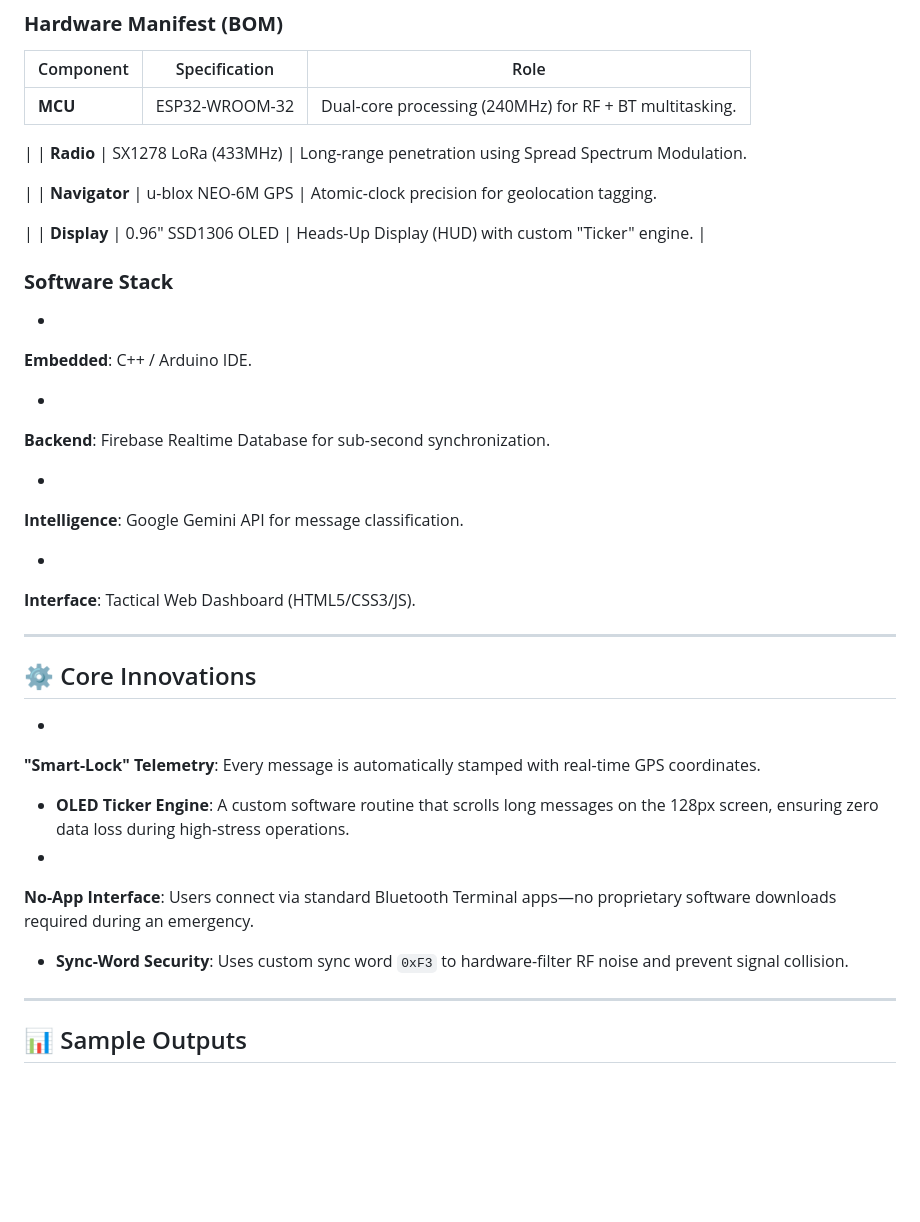
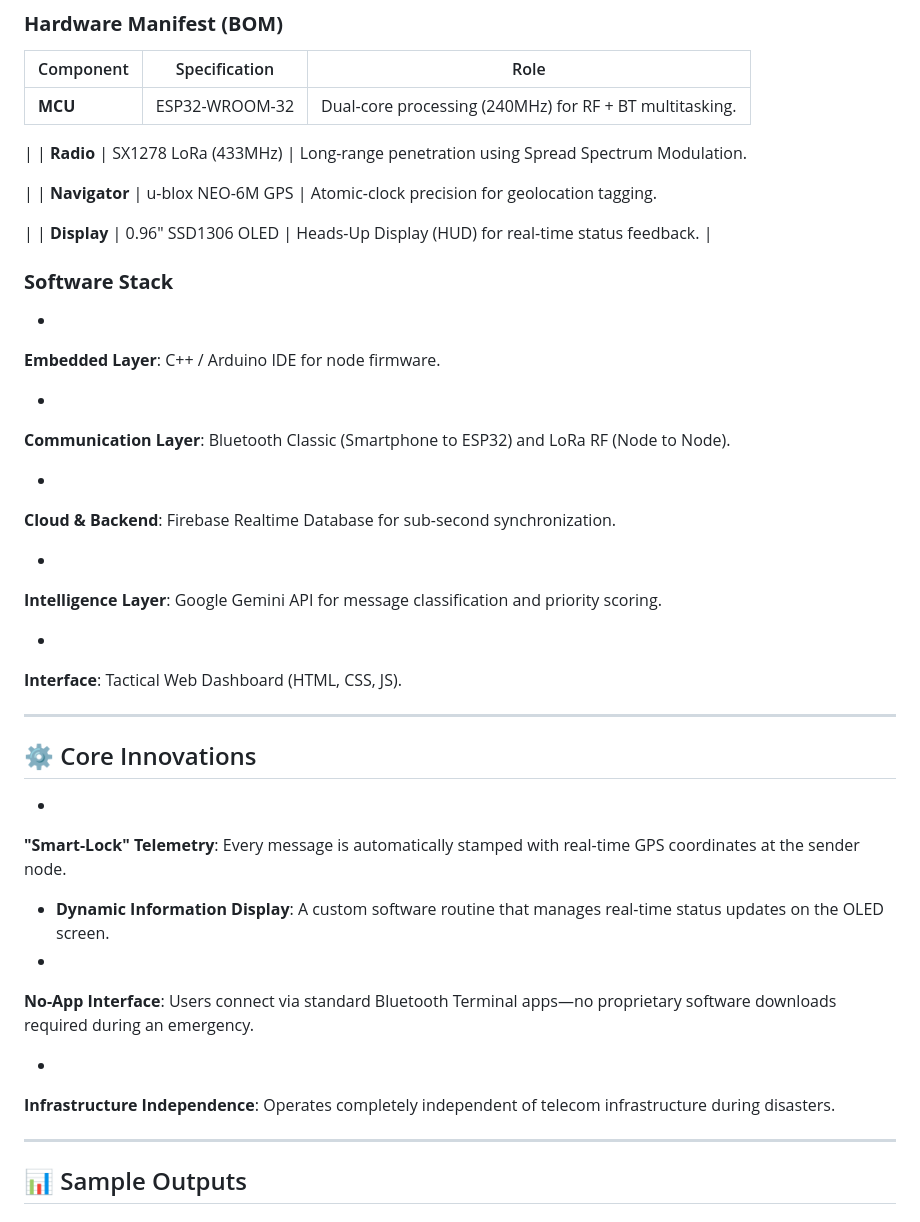
Before and after one commit to Sowravkanth/PocketComm, a Markdown page: README.md, the part around the change printed below. Rendered like a GitHub page; blank space fills up the shorter version.

Commit message:
Revise component descriptions in README.md
Updated descriptions for components and layers in README.

```diff
--- a/README.md
+++ b/README.md
@@ -46,24 +46,28 @@ PocketComm utilizes a **Hybrid Edge-Cloud Topology** to ensure data survives the
 | **Navigator** | u-blox NEO-6M GPS | Atomic-clock precision for geolocation tagging.
 
  |
-| **Display** | 0.96" SSD1306 OLED | Heads-Up Display (HUD) with custom "Ticker" engine. |
+| **Display** | 0.96" SSD1306 OLED | Heads-Up Display (HUD) for real-time status feedback. |
 
 ### **Software Stack**
 
 *
-**Embedded**: C++ / Arduino IDE.
+**Embedded Layer**: C++ / Arduino IDE for node firmware.
 
 
 *
-**Backend**: Firebase Realtime Database for sub-second synchronization.
+**Communication Layer**: Bluetooth Classic (Smartphone to ESP32) and LoRa RF (Node to Node).
 
 
 *
-**Intelligence**: Google Gemini API for message classification.
+**Cloud & Backend**: Firebase Realtime Database for sub-second synchronization.
 
 
 *
-**Interface**: Tactical Web Dashboard (HTML5/CSS3/JS).
+**Intelligence Layer**: Google Gemini API for message classification and priority scoring.
+
+
+*
+**Interface**: Tactical Web Dashboard (HTML, CSS, JS).
 
 
 
@@ -72,15 +76,18 @@ PocketComm utilizes a **Hybrid Edge-Cloud Topology** to ensure data survives the
 ## ⚙️ Core Innovations
 
 *
-**"Smart-Lock" Telemetry**: Every message is automatically stamped with real-time GPS coordinates.
+**"Smart-Lock" Telemetry**: Every message is automatically stamped with real-time GPS coordinates at the sender node.
 
 
-* **OLED Ticker Engine**: A custom software routine that scrolls long messages on the 128px screen, ensuring zero data loss during high-stress operations.
+* **Dynamic Information Display**: A custom software routine that manages real-time status updates on the OLED screen.
 *
 **No-App Interface**: Users connect via standard Bluetooth Terminal apps—no proprietary software downloads required during an emergency.
 
 
-* **Sync-Word Security**: Uses custom sync word `0xF3` to hardware-filter RF noise and prevent signal collision.
+*
+**Infrastructure Independence**: Operates completely independent of telecom infrastructure during disasters.
+
+
 
 ---
 
```
Also changed, not shown: other parts of README.md (+1 -4 lines).
